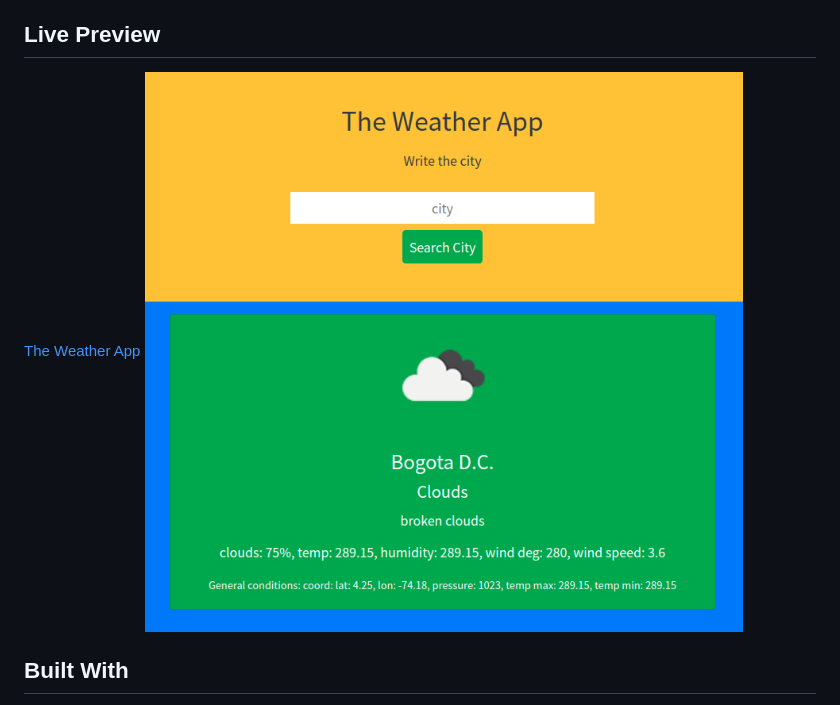
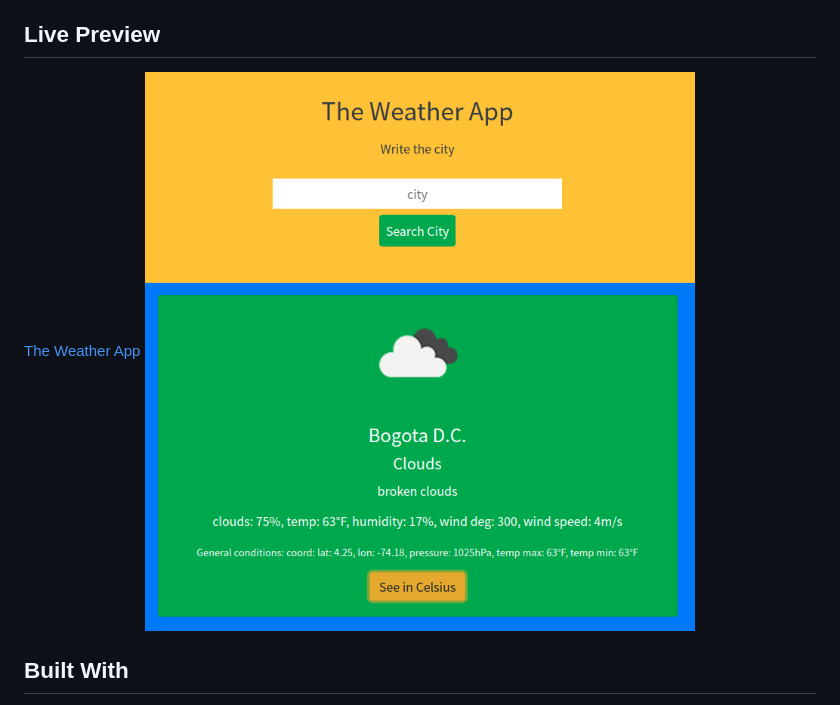
Before and after one commit to javierbotero/weatherApp, a Markdown page: README.md, the part around the change. Drawn GitHub-style; pictures changed too: src/Screenshot-weather-app.png (deleted), src/screenshot.png (added).

Commit message:
Update picture app in README.md file

```diff
--- a/README.md
+++ b/README.md
@@ -5,7 +5,7 @@ The Weather App is a project that comes with Asynchronous Javascript using the o
 ## Live Preview
 
 [The Weather App](https://javierbotero.github.io/weatherApp/)
-![Screenshot The Weather App](./src/Screenshot-weather-app.png)
+![Screenshot The Weather App](./src/screenshot.png)
 
 ## Built With
 
```
